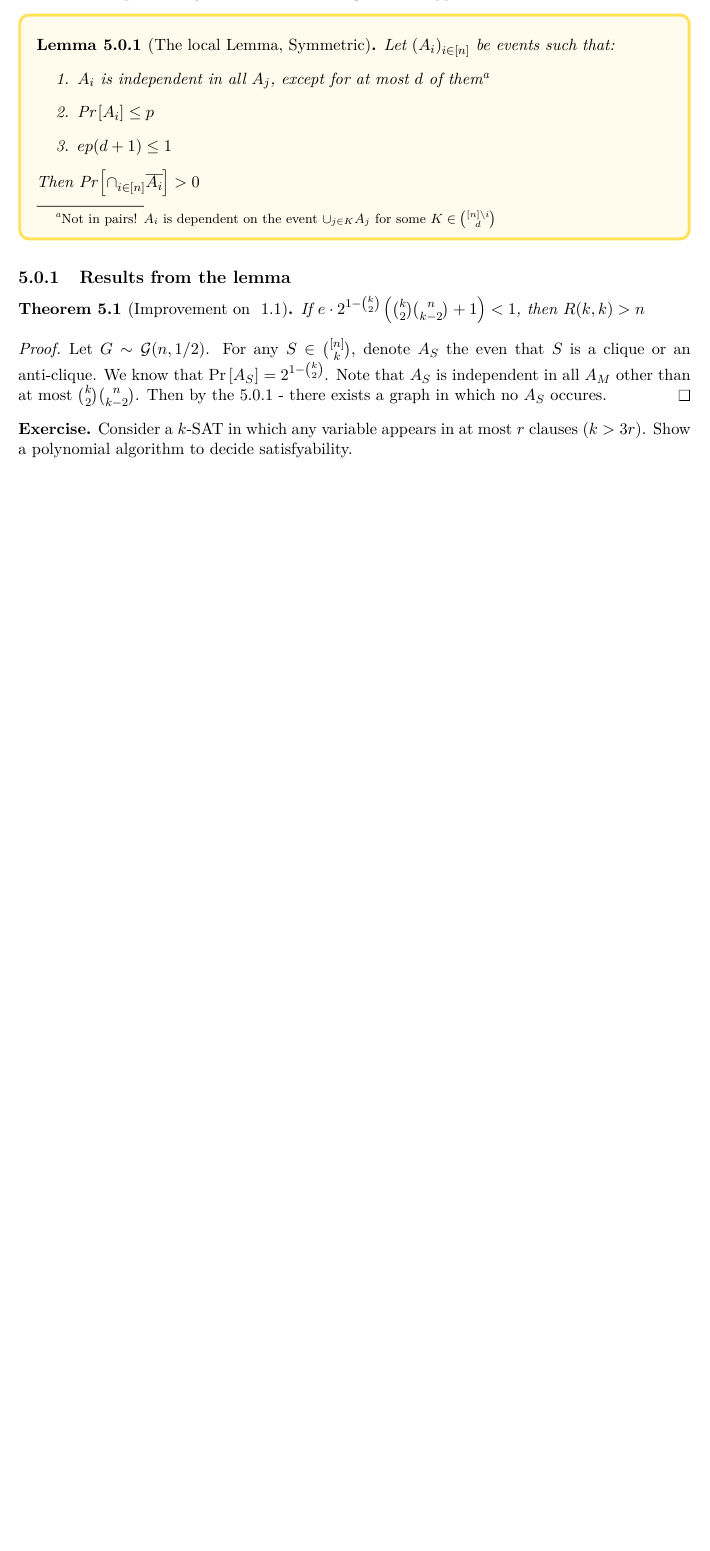
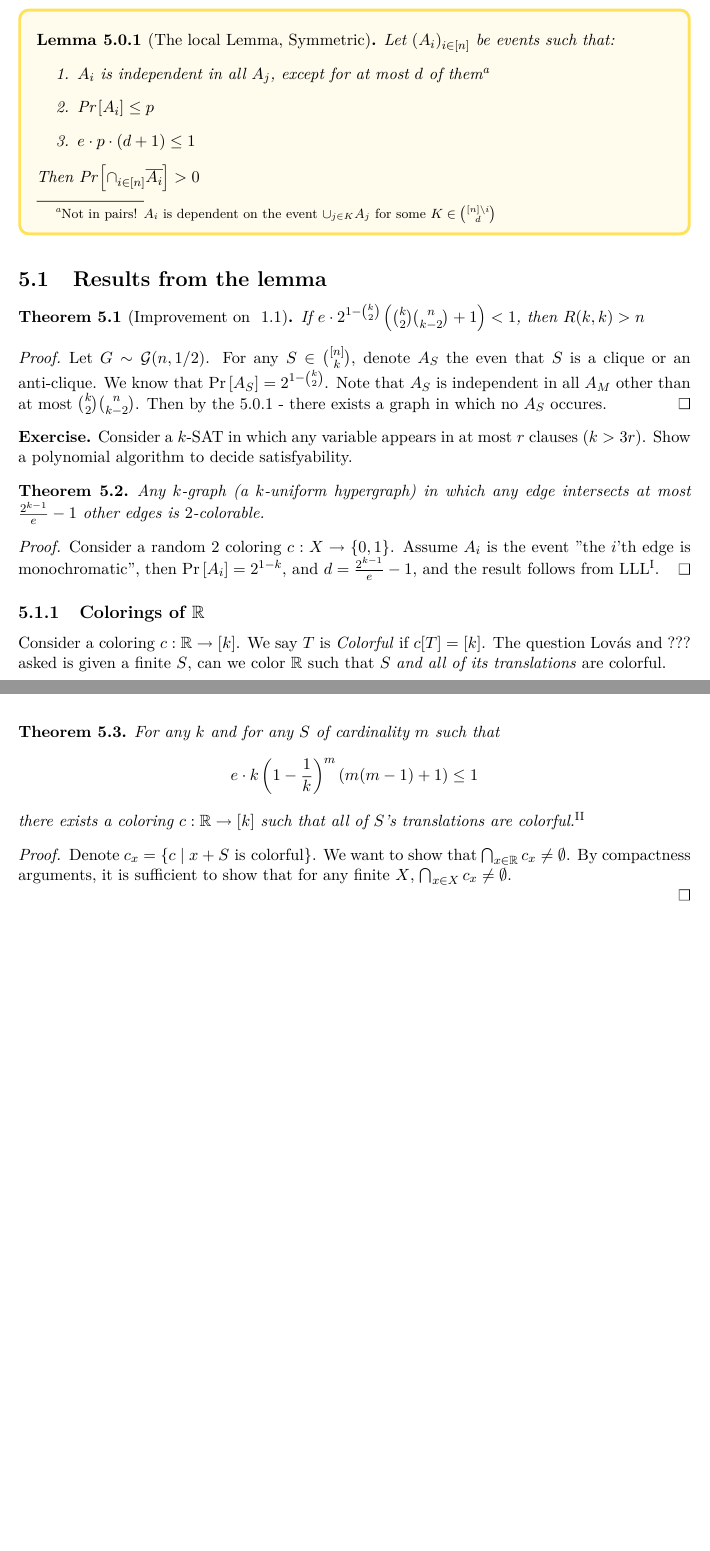
Before and after one commit to AsafEt/NotesAndBooks, a LaTeX thesis (Probabilistic Method 2022/ProbabilisticMethod.tex): part of page 20 of 20 before the commit and two parts of pages 20 and 21 of 21 after it, the two joined at a grey line, cut so that both start at the same text, the shorter picture padded with empty space. The pictures show the PDF file Probabilistic Method 2022/ProbabilisticMethod.pdf that the author committed with the source.

Commit message:
Class 25.4

```diff
--- a/Probabilistic Method 2022/ProbabilisticMethod.tex
+++ b/Probabilistic Method 2022/ProbabilisticMethod.tex
@@ -777,12 +777,12 @@ Up to this point we used probability to find an object of interest with high pro
 	\begin{enumerate}
   \item  $A_i$ is independent in all $A_j$, except for at most $d$ of them\footnote{Not in pairs! $A_i$ is dependent on the event $\cup_{j\in K} A_j$ for some $K\in {[n]\setminus i\choose d}$}
 	\item $\prob{A_i} \le p$
-	\item $ep(d+1)\le 1$
+	\item $e\cdot p\cdot (d+1)\le 1$
 \end{enumerate}
 Then $\prob{\cap_{i\in [n]}\overline{A_i}} > 0$
 \end{lemma}
 \end{yellowBox}
-\subsection{Results from the lemma}
+\section{Results from the lemma}
 \begin{thm}
 	[Improvement on \autoref{thm:Ramsey}] If $e\cdot 2^{1-{k\choose 2}}\rbk{{k\choose 2}{n\choose k-2} + 1}<1$, then $R(k,k) > n$
 \end{thm}
@@ -792,5 +792,43 @@ Then $\prob{\cap_{i\in [n]}\overline{A_i}} > 0$
 \begin{exercise}
 Consider a $k$-SAT in which any variable appears in at most $r$ clauses ($k>3r$). Show a polynomial algorithm to decide satisfyability.
 \end{exercise}
-
+\begin{thm}
+	Any $k$-graph (a $k$-uniform hypergraph) in which any edge intersects at most $\frac{2^{k-1}}{e} - 1$ other edges is $2$-colorable.
+\end{thm}
+\begin{proof}
+	Consider a random $2$ coloring $c: X\to \cbk{0,1}$. Assume $A_i$ is the event "the $i$'th edge is monochromatic", then $\prob{A_i} = 2^{1-k}$, and $d = \frac{2^{k-1}}{e}-1$, and the result follows from LLL\footnote{Lov\'az's Local Lemma}.
+\end{proof}
+\subsection{Colorings of $\RR$}
+Consider a coloring $c:\RR\to [k]$. We say $T$ is \emph{Colorful} if $c[T] = [k]$. The question Lov\'{a}s and ??? asked is given a finite $S$, can we color $\RR$ such that $S$ \emph{and all of its translations} are colorful.
+\begin{thm}
+	For any $k$ and for any $S$ of cardinality $m$ such that $$e\cdot k\rbk{1-\frac{1}{k}}^m(m(m-1)+1)\le 1$$  there exists a coloring $c:\RR\to [k]$ such that all of $S$'s translations are colorful.\footnote{Doing the calculations, we get $m \approx(3+o(1))k\log k$}
+\end{thm}
+\begin{proof}
+	Denote $c_x = \cbk{c\mid x + S \text{ is colorful}}$. We want to show that $\bigcap_{x\in \RR} c_x \neq \emptyset$. By compactness arguments, it is sufficient to show that for any finite $X$, $\bigcap_{x\in X}c_x \neq \emptyset$. Consider a random coloring $c:\RR\to [k]$. For any $x\in X$, the event $A_x = $ "$x+S$ is not colorful", hence
+	\[
+	\prob{A_x}\le k\rbk{1-\frac{1}{k}}^m
+	\]
+	And we note that $A_x,A_y$ are independent unless $(x+S)\cap (y+S) \neq \emptyset$, hence there are at most $m(m-1)$ such $y$'s for which it happens. From LLL we are done.
+\end{proof}
+\subsection{Coverings of $\RR^3$}
+\begin{yellowBox}
+	\begin{defn}
+		[$k$-covering] A $k$ covering of a metric space $X$ is a covering in which any element is in at least $k$ covering sets.
+	\end{defn}
+	\begin{defn}
+		[Reducible] We say a covering $\Uu$ is \emph{reducible} if it can be partitioned into two coverings $\Uu_1,\Uu_2$ that are disjoint in their open sets.
+	\end{defn}
+\end{yellowBox}
+\begin{question}
+	Is there a $k$-covering in which any point is covered exactly $k$ times? $O(k$ times?
+\end{question}
+\begin{thm}
+	[Nani-Levicko, Pach. No Proof] For any $k$ there exists an irreducible $k$-covering of $\RR^3$ by unit balls.
+\end{thm}
+\begin{thm}
+	Any $k$ covering in which any point is covered at most $t:= c\cdot 2^{\frac{k}{3}}$ times is reducible.
+\end{thm}
+\begin{proof}
+	Given a covering $\Uu = \cbk{B_i}_{i\in I}$, define a hypergraph $H$ with vertex set $\Uu$ and edges indexed by $\RR^3$: for any $x\in \RR^3$, $e_x = \cbk{B_i\mid x\in B_i}$ and delete multiple edges. That is, edges correspond to "cells" in $\Uu$. for any $x$, $k\le |e_x|\le t$. We need to show that $H$ is $2$ colorable, which will correspond to two subcoverings. It suffices to show that any finite subgraph of $H$ is $2$-colorable (by compactness). Consider a random $2$-coloring $c$, denote by $A_x$ the event $e_x$ is monochromatic, then $\prob{A_x}\le 2^{1-k}$. If $A_x,A_y$ are dependent, then $d(x,y) \le 4$: If $d(x,y) > 4$, any two balls containing $x,y$ do not intersect.
+\end{proof}
 \end{document}
```
Also changed, not shown: Probabilistic Method 2022/ProbabilisticMethod.pdf, 2 other files.
